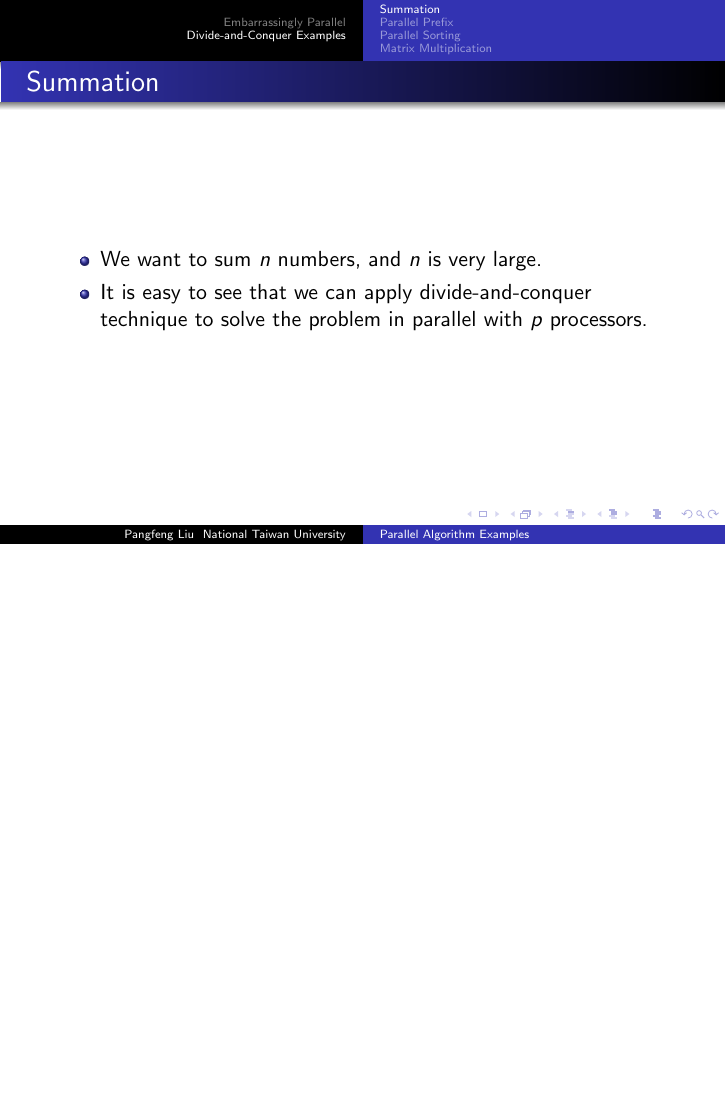
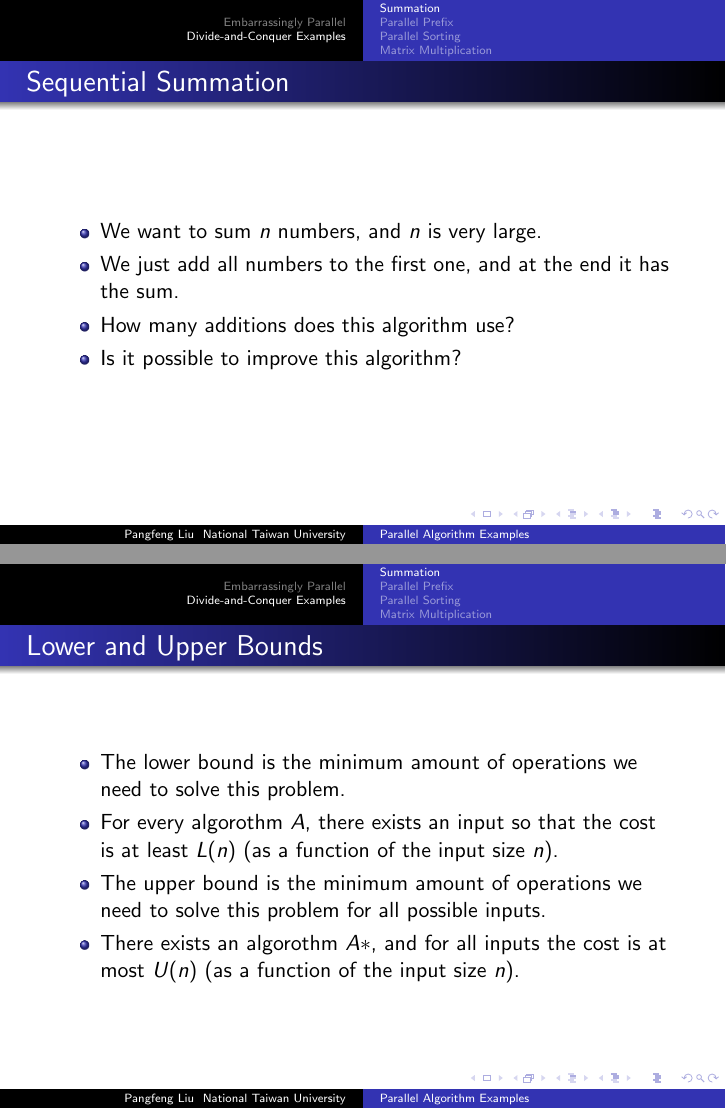
Before and after one commit to pangfengliu/parallelprogramming, LaTeX slides (algorithm/PP-algorithm.tex): page 11 of 83 before the commit and pages 11 and 12 of 87 after it, the two joined at a grey line, the shorter picture padded with empty space. The pictures show the PDF file algorithm/PP-algorithm.pdf that the author committed with the source.

Commit message:
add lower and upper bounds

```diff
--- a/algorithm/PP-algorithm.tex
+++ b/algorithm/PP-algorithm.tex
@@ -126,3 +126,25 @@ In this case, we need {\em load balancing}.
 \subsection{Summation}
 
 \begin{frame}
+\frametitle{Sequential Summation}
+\begin{itemize}
+\item We want to sum $n$ numbers, and $n$ is very large.
+\item We just add all numbers to the first one, and at the end it has the sum.
+\item How many additions does this algorithm use?
+\item Is it possible to improve this algorithm?
+\end{itemize}
+\end{frame}
+
+\begin{frame}
+\frametitle{Lower and Upper Bounds}
+\begin{itemize}
+\item The lower bound is the minimum amount of operations we need to solve this problem.
+\item For every algorothm $A$, there exists an input so that the cost is at least $L(n)$ (as a function of the input size $n$).
+\item The upper bound is the minimum amount of operations we need to solve this problem for all possible inputs.
+\item There exists an algorothm $A*$, and for all inputs the cost is at most $U(n)$ (as a function of the input size $n$).
+\end{itemize}
+\end{frame}
+
+\begin{frame}
+\frametitle{Discussion}
+\begin{itemize}
@@ -129,3 +154,9 @@ In this case, we need {\em load balancing}.
+\end{itemize}
+\end{frame}
+
+
+
+\begin{frame}
 \frametitle{Summation}
 \begin{itemize}
 \item We want to sum $n$ numbers, and $n$ is very large.
```
Also changed, not shown: algorithm/PP-algorithm.pdf, algorithm/PP-algorithm.tex (16 more changed lines).
